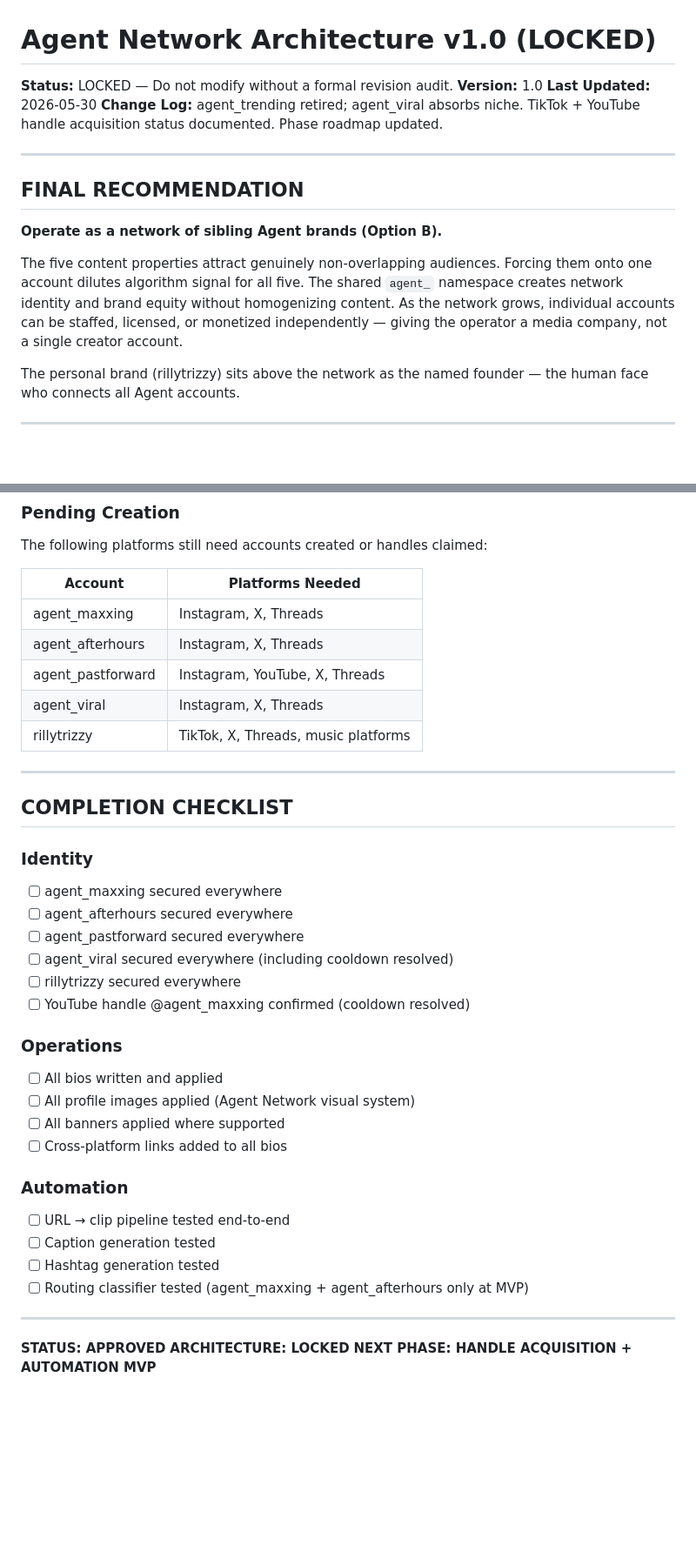
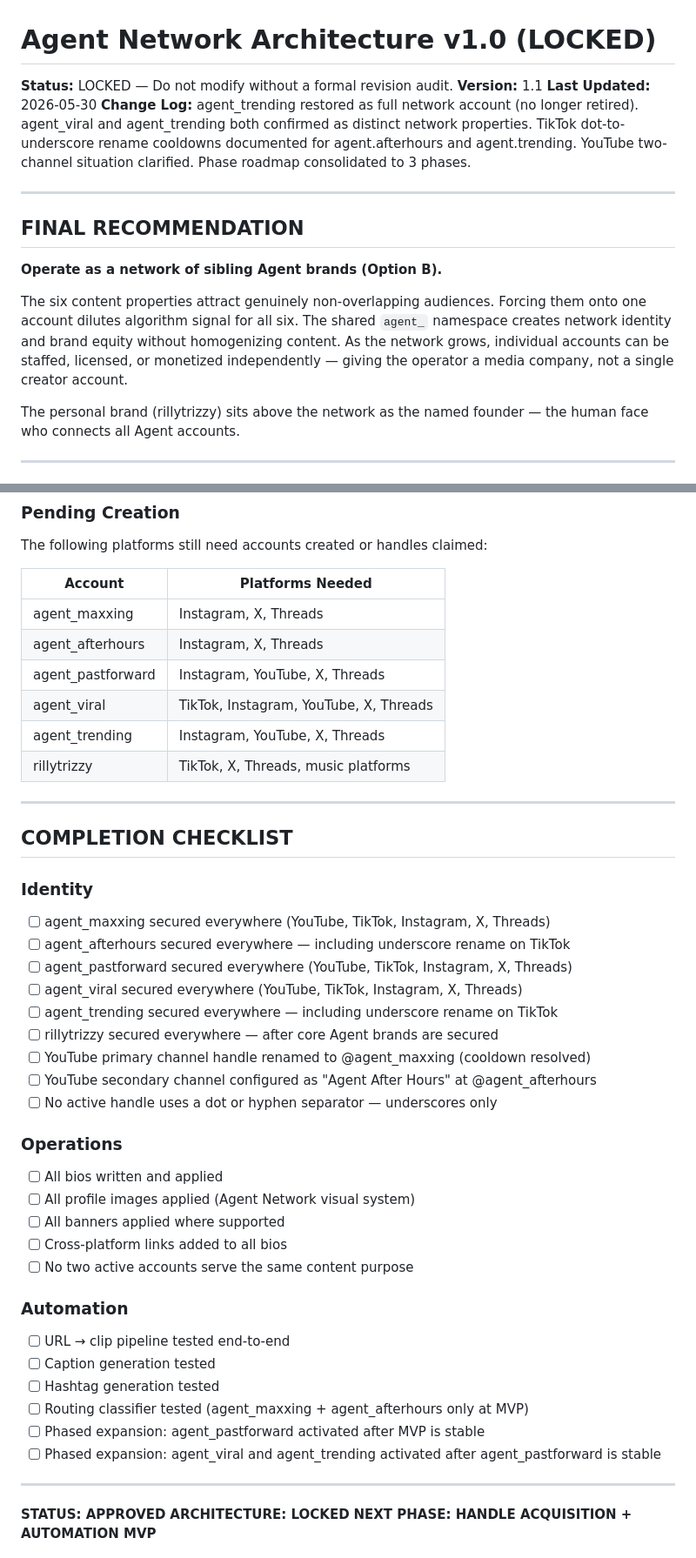
Before and after one commit to rillytrizzy/rillytrizzy, a Markdown page: BRAND_ARCHITECTURE.md, 2 parts joined by grey strips. Shown at 87% size. GitHub-like rendering; blank space fills up the shorter version.

```diff
--- a/BRAND_ARCHITECTURE.md
+++ b/BRAND_ARCHITECTURE.md
@@ -1,9 +1,9 @@
 # Agent Network Architecture v1.0 (LOCKED)
 
 **Status:** LOCKED — Do not modify without a formal revision audit.
-**Version:** 1.0
+**Version:** 1.1
 **Last Updated:** 2026-05-30
-**Change Log:** agent_trending retired; agent_viral absorbs niche. TikTok + YouTube handle acquisition status documented. Phase roadmap updated.
+**Change Log:** agent_trending restored as full network account (no longer retired). agent_viral and agent_trending both confirmed as distinct network properties. TikTok dot-to-underscore rename cooldowns documented for agent.afterhours and agent.trending. YouTube two-channel situation clarified. Phase roadmap consolidated to 3 phases.
 
 ---
 
@@ -11,7 +11,7 @@
 
 **Operate as a network of sibling Agent brands (Option B).**
 
-The five content properties attract genuinely non-overlapping audiences. Forcing them onto one account dilutes algorithm signal for all five. The shared `agent_` namespace creates network identity and brand equity without homogenizing content. As the network grows, individual accounts can be staffed, licensed, or monetized independently — giving the operator a media company, not a single creator account.
+The six content properties attract genuinely non-overlapping audiences. Forcing them onto one account dilutes algorithm signal for all six. The shared `agent_` namespace creates network identity and brand equity without homogenizing content. As the network grows, individual accounts can be staffed, licensed, or monetized independently — giving the operator a media company, not a single creator account.
 
 The personal brand (rillytrizzy) sits above the network as the named founder — the human face who connects all Agent accounts.
 
@@ -354,7 +372,8 @@ The following platforms still need accounts created or handles claimed:
 | agent_maxxing | Instagram, X, Threads |
 | agent_afterhours | Instagram, X, Threads |
 | agent_pastforward | Instagram, YouTube, X, Threads |
-| agent_viral | Instagram, X, Threads |
+| agent_viral | TikTok, Instagram, YouTube, X, Threads |
+| agent_trending | Instagram, YouTube, X, Threads |
 | rillytrizzy | TikTok, X, Threads, music platforms |
 
 ---
@@ -363,12 +382,15 @@ The following platforms still need accounts created or handles claimed:
 
 ### Identity
 
-- [ ] agent_maxxing secured everywhere
-- [ ] agent_afterhours secured everywhere
-- [ ] agent_pastforward secured everywhere
-- [ ] agent_viral secured everywhere (including cooldown resolved)
-- [ ] rillytrizzy secured everywhere
-- [ ] YouTube handle @agent_maxxing confirmed (cooldown resolved)
+- [ ] agent_maxxing secured everywhere (YouTube, TikTok, Instagram, X, Threads)
+- [ ] agent_afterhours secured everywhere — including underscore rename on TikTok
+- [ ] agent_pastforward secured everywhere (YouTube, TikTok, Instagram, X, Threads)
+- [ ] agent_viral secured everywhere (YouTube, TikTok, Instagram, X, Threads)
+- [ ] agent_trending secured everywhere — including underscore rename on TikTok
+- [ ] rillytrizzy secured everywhere — after core Agent brands are secured
+- [ ] YouTube primary channel handle renamed to @agent_maxxing (cooldown resolved)
+- [ ] YouTube secondary channel configured as "Agent After Hours" at @agent_afterhours
+- [ ] No active handle uses a dot or hyphen separator — underscores only
 
 ### Operations
 
@@ -376,6 +398,7 @@ The following platforms still need accounts created or handles claimed:
 - [ ] All profile images applied (Agent Network visual system)
 - [ ] All banners applied where supported
 - [ ] Cross-platform links added to all bios
+- [ ] No two active accounts serve the same content purpose
 
 ### Automation
 
@@ -383,6 +406,8 @@ The following platforms still need accounts created or handles claimed:
 - [ ] Caption generation tested
 - [ ] Hashtag generation tested
 - [ ] Routing classifier tested (agent_maxxing + agent_afterhours only at MVP)
+- [ ] Phased expansion: agent_pastforward activated after MVP is stable
+- [ ] Phased expansion: agent_viral and agent_trending activated after agent_pastforward is stable
 
 ---
 
```
Also changed, not shown: other parts of BRAND_ARCHITECTURE.md (+78 -60 lines).
